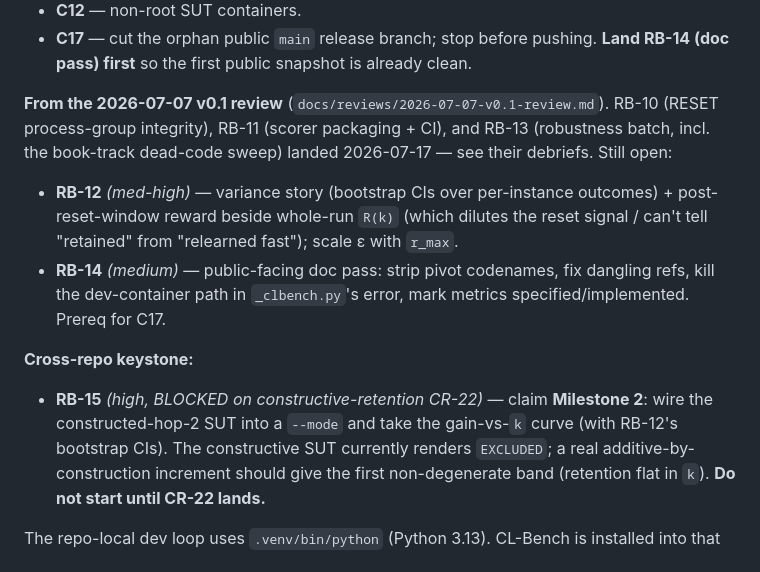
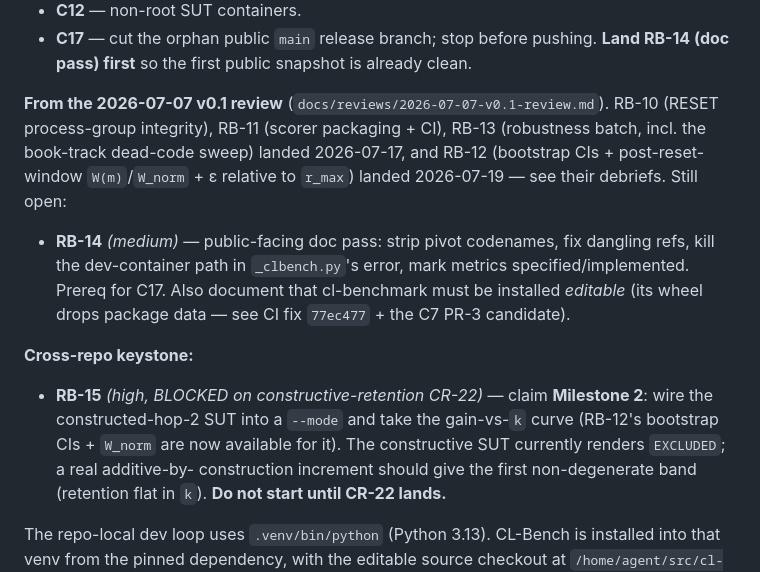
Before and after one commit to symbolfarm/retention-bench, a Markdown page: TASKS.md, the part around the change. Drawn GitHub-style.

Commit message:
chore: TASKS.md — RB-12 landed; review queue down to RB-14
Co-Authored-By: Claude Fable 5 <noreply@anthropic.com>
Claude-Session: https://claude.ai/code/session_01M6sCDeTSqkWTWRTCKVb5rW

```diff
--- a/TASKS.md
+++ b/TASKS.md
@@ -38,22 +38,21 @@ hard-reset retention band.
   **Land RB-14 (doc pass) first** so the first public snapshot is already clean.
 
 **From the 2026-07-07 v0.1 review** (`docs/reviews/2026-07-07-v0.1-review.md`).
-RB-10 (RESET process-group integrity), RB-11 (scorer packaging + CI), and RB-13
-(robustness batch, incl. the book-track dead-code sweep) landed 2026-07-17 —
-see their debriefs. Still open:
+RB-10 (RESET process-group integrity), RB-11 (scorer packaging + CI), RB-13
+(robustness batch, incl. the book-track dead-code sweep) landed 2026-07-17, and
+RB-12 (bootstrap CIs + post-reset-window `W(m)`/`W_norm` + ε relative to
+`r_max`) landed 2026-07-19 — see their debriefs. Still open:
 
-- **RB-12** *(med-high)* — variance story (bootstrap CIs over per-instance outcomes) +
-  post-reset-window reward beside whole-run `R(k)` (which dilutes the reset signal /
-  can't tell "retained" from "relearned fast"); scale ε with `r_max`.
 - **RB-14** *(medium)* — public-facing doc pass: strip pivot codenames, fix dangling refs,
   kill the dev-container path in `_clbench.py`'s error, mark metrics specified/implemented.
-  Prereq for C17.
+  Prereq for C17. Also document that cl-benchmark must be installed *editable* (its wheel
+  drops package data — see CI fix `77ec477` + the C7 PR-3 candidate).
 
 **Cross-repo keystone:**
 
 - **RB-15** *(high, BLOCKED on constructive-retention CR-22)* — claim **Milestone 2**: wire
-  the constructed-hop-2 SUT into a `--mode` and take the gain-vs-`k` curve (with RB-12's
-  bootstrap CIs). The constructive SUT currently renders `EXCLUDED`; a real additive-by-
+  the constructed-hop-2 SUT into a `--mode` and take the gain-vs-`k` curve (RB-12's
+  bootstrap CIs + `W_norm` are now available for it). The constructive SUT currently renders `EXCLUDED`; a real additive-by-
   construction increment should give the first non-degenerate band (retention flat in `k`).
   **Do not start until CR-22 lands.**
 
```
